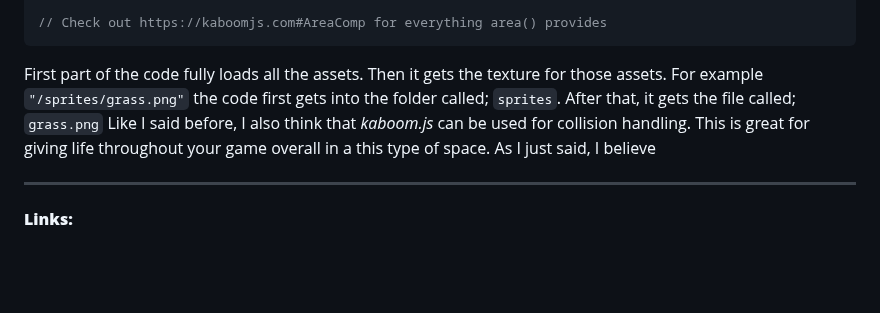
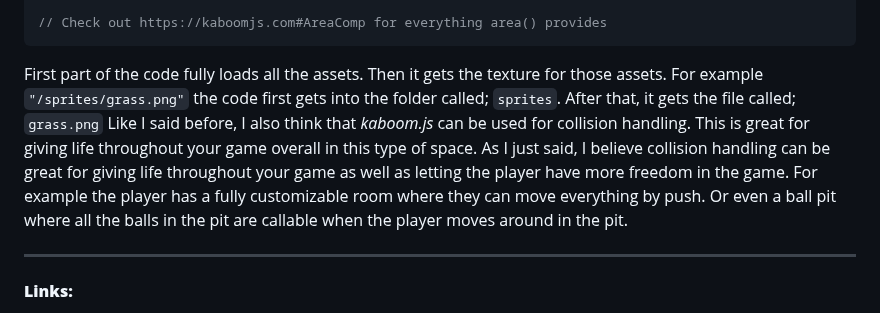
Before and after one commit to nayere6342/sep11-freedom-project, a Markdown page: blog/entry01.md, the part around one of its changes. Rendered like a GitHub page; blank space fills up the shorter version.

````diff
--- a/blog/entry01.md
+++ b/blog/entry01.md
@@ -184,7 +184,7 @@ debug.inspect = true
 // Check out https://kaboomjs.com#AreaComp for everything area() provides
 ```
 
-First part of the code fully loads all the assets. Then it gets the texture for those assets. For example `"/sprites/grass.png"` the code first gets into the folder called; `sprites`. After that, it gets the file called; `grass.png` Like I said before, I also think that _kaboom.js_ can be used for collision handling. This is great for giving life throughout your game overall in a this type of space. As I just said, I believe
+First part of the code fully loads all the assets. Then it gets the texture for those assets. For example `"/sprites/grass.png"` the code first gets into the folder called; `sprites`. After that, it gets the file called; `grass.png` Like I said before, I also think that _kaboom.js_ can be used for collision handling. This is great for giving life throughout your game overall in this type of space. As I just said, I believe collision handling can be great for giving life throughout your game as well as letting the player have more freedom in the game. For example the player has a fully customizable room where they can move everything by push. Or even a ball pit where all the balls in the pit are callable when the player moves around in the pit.
 
 
 ---
````
Also changed, not shown: other parts of blog/entry01.md (+1 -1 lines).
